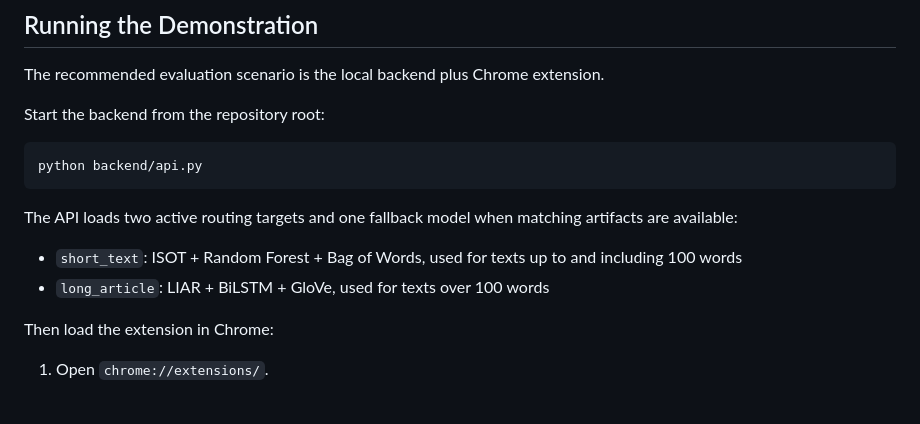
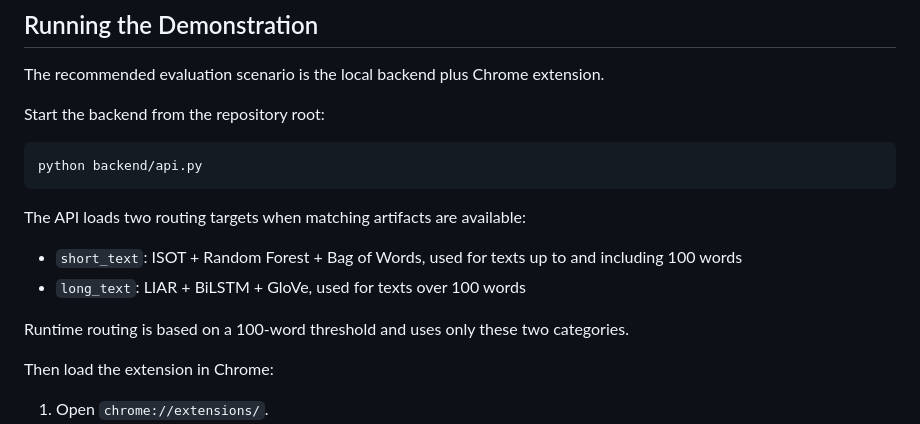
Before and after one commit to wgrzesik/fake-news-detector, a Markdown page: README.md, the part around the change. GitHub-like rendering; blank space fills up the shorter version.

Commit message:
refactor documentation to simplify API routing

````diff
--- a/README.md
+++ b/README.md
@@ -133,10 +133,12 @@ Start the backend from the repository root:
 python backend/api.py
 ```
 
-The API loads two active routing targets and one fallback model when matching artifacts are available:
+The API loads two routing targets when matching artifacts are available:
 
 - `short_text`: ISOT + Random Forest + Bag of Words, used for texts up to and including 100 words
-- `long_article`: LIAR + BiLSTM + GloVe, used for texts over 100 words
+- `long_text`: LIAR + BiLSTM + GloVe, used for texts over 100 words
+
+Runtime routing is based on a 100-word threshold and uses only these two categories.
 
 Then load the extension in Chrome:
 
````
Also changed, not shown: docs/architecture.md (+6 -6 lines), docs/maintenance.md (+2 -2 lines).
